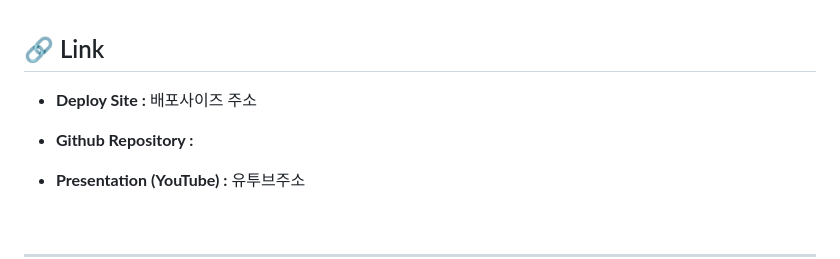
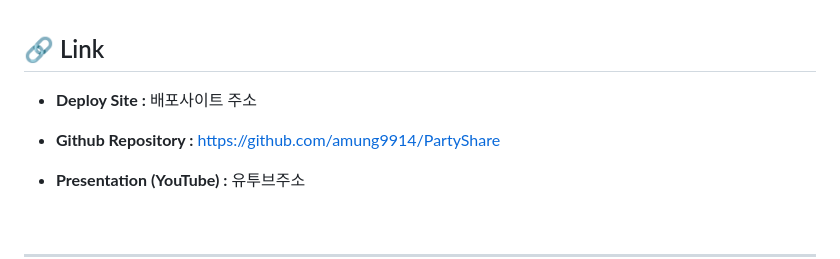
Before and after one commit to amung9914/PartyShare, a Markdown page: README.md, the part around the change. Drawn GitHub-style.

```diff
--- a/README.md
+++ b/README.md
@@ -3,9 +3,9 @@
 ![image](https://github.com/amung9914/PartyShare/assets/137124338/a0eb259b-6a6e-4ad5-8394-877e0f766918)
 <br><br/>
 ## 🔗 Link
-- **Deploy Site :** 배포사이즈 주소
+- **Deploy Site :** 배포사이트 주소
 
-- **Github Repository :**
+- **Github Repository :** https://github.com/amung9914/PartyShare
 
 - **Presentation (YouTube) :** 유투브주소
 <br/>
```
